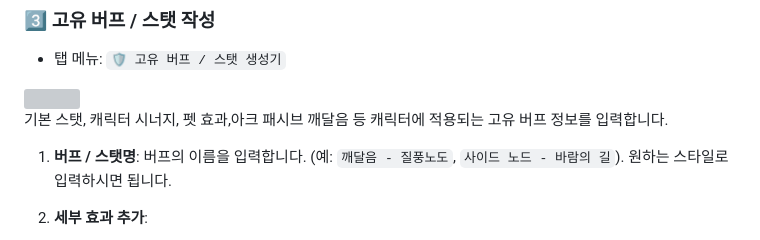
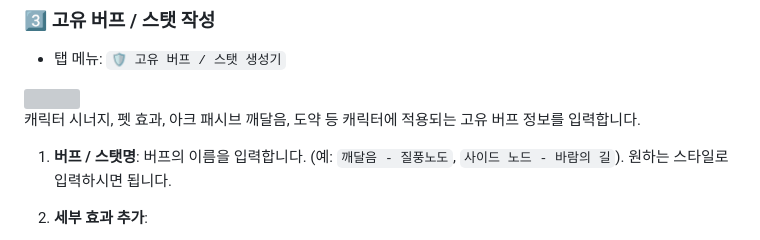
Before and after one commit to N84jld3qhj/Lostark_Aeromancer_Skill_Damage_Simulator, a Markdown page: README.md, the part around the change. Rendered like a GitHub page; grey boxes are pictures that could not be loaded.

```diff
--- a/README.md
+++ b/README.md
@@ -93,7 +93,7 @@
 
 <img src="https://github.com/N84jld3qhj/Lostark_Skill_Damage_Simulator/blob/140451a34690a43935642aba57f87fb9a8d477ff/images/0003.png" style="border: 1px solid #cccccc;">
 
-기본 스탯, 캐릭터 시너지, 펫 효과,아크 패시브 깨달음 등 캐릭터에 적용되는 고유 버프 정보를 입력합니다.
+캐릭터 시너지, 펫 효과, 아크 패시브 깨달음, 도약 등 캐릭터에 적용되는 고유 버프 정보를 입력합니다.
 
 1. **버프 / 스탯명**: 버프의 이름을 입력합니다. (예: `깨달음 - 질풍노도`, `사이드 노드 - 바람의 길`). 원하는 스타일로 입력하시면 됩니다.
 
```
